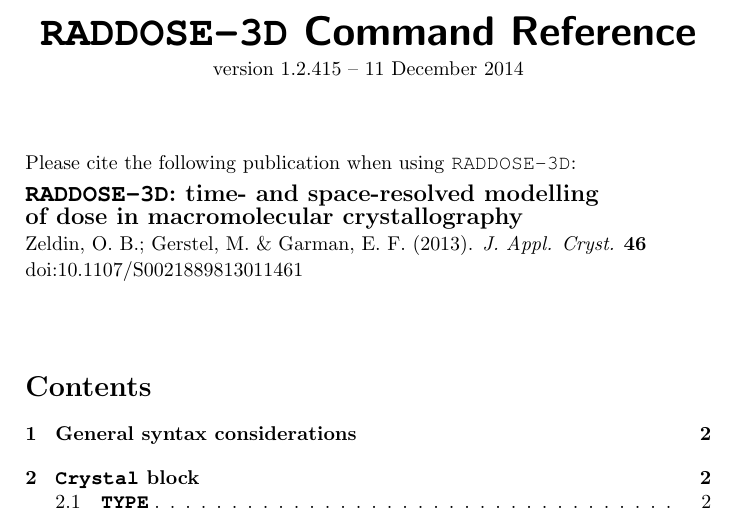
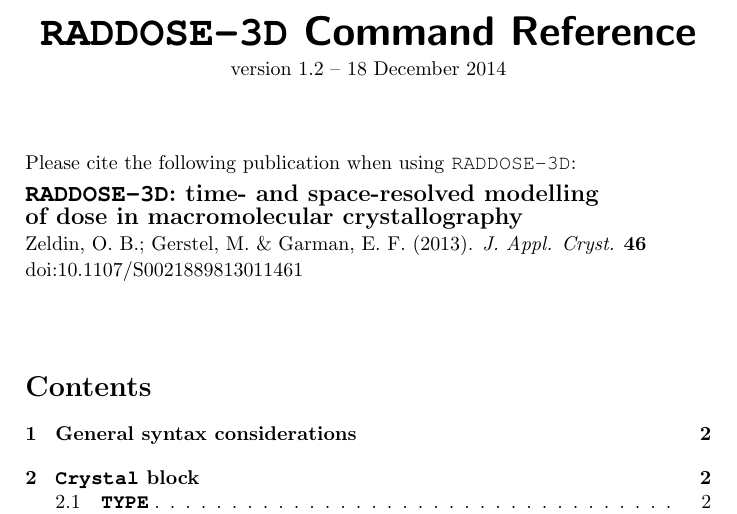
Before and after one commit to GarmanGroup/RADDOSE-3D, a LaTeX document (doc/user-guide.tex): part of page 1 of 9, cut so that both start at the same text. Compiled offline with pdfLaTeX.

Commit message:
Quick update to the date and version in the user documents

```diff
--- a/doc/user-guide.tex
+++ b/doc/user-guide.tex
@@ -52,7 +52,7 @@
 %\addtolength{\textheight}{1in}
 \begin{center}
 \noindent \textsf{\huge\textbf{\RD Command Reference}}\\[0.3em]
-version 1.2.415 -- 11 December 2014\\[3.5em]
+version 1.2 -- 18 December 2014\\[3.5em]
 \end{center}
 
 \noindent
```
Also changed, not shown: doc/user-guide.pdf.
